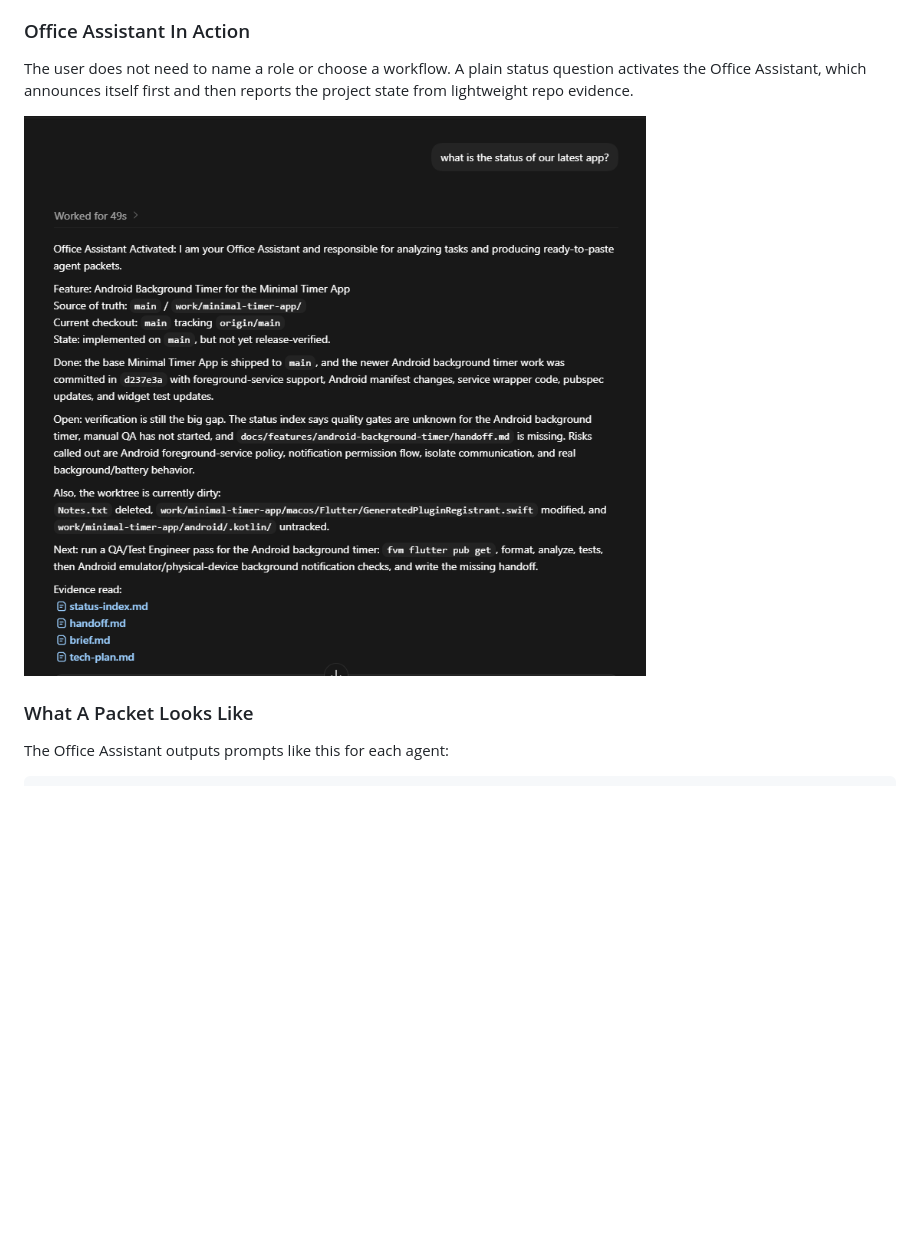
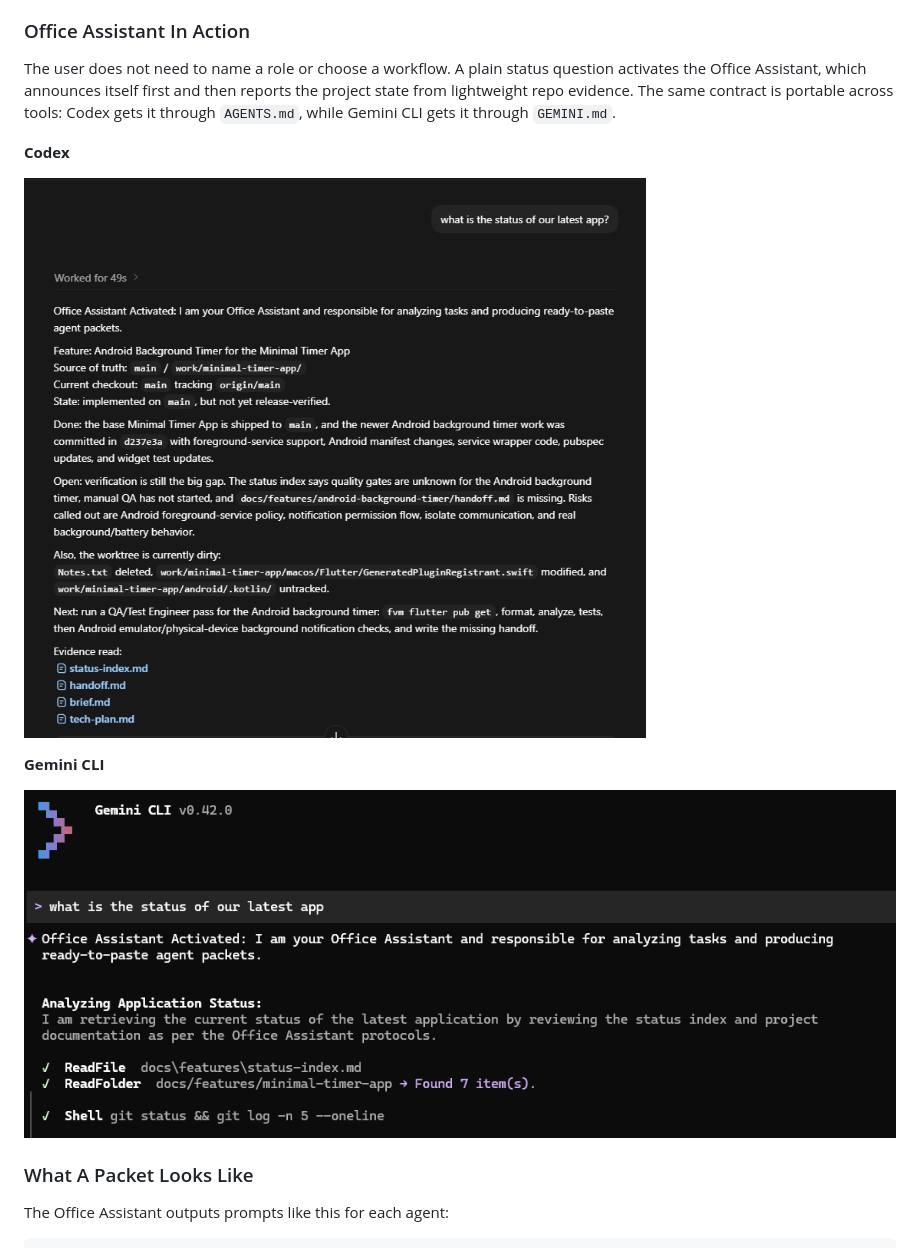
Before and after one commit to SafalFrom2050/ai-dev-team-flutter, a Markdown page: README.md, the part around the change. GitHub-like rendering; pictures changed too: docs/assets/readme/office-assistant-activation-gemini.png (added); blank space fills up the shorter version.

Commit message:
docs(readme): show assistant activation in Gemini

```diff
--- a/README.md
+++ b/README.md
@@ -236,9 +236,17 @@ crawling app source or generated platform folders.
 
 The user does not need to name a role or choose a workflow. A plain status
 question activates the Office Assistant, which announces itself first and then
-reports the project state from lightweight repo evidence.
+reports the project state from lightweight repo evidence. The same contract is
+portable across tools: Codex gets it through `AGENTS.md`, while Gemini CLI gets
+it through `GEMINI.md`.
 
-![Office Assistant activation screenshot](docs/assets/readme/office-assistant-activation.png)
+**Codex**
+
+![Office Assistant activation in Codex](docs/assets/readme/office-assistant-activation.png)
+
+**Gemini CLI**
+
+![Office Assistant activation in Gemini CLI](docs/assets/readme/office-assistant-activation-gemini.png)
 
 ### What A Packet Looks Like
 
```
Also changed, not shown: CEO_OVERVIEW.md (+5 -3 lines).
